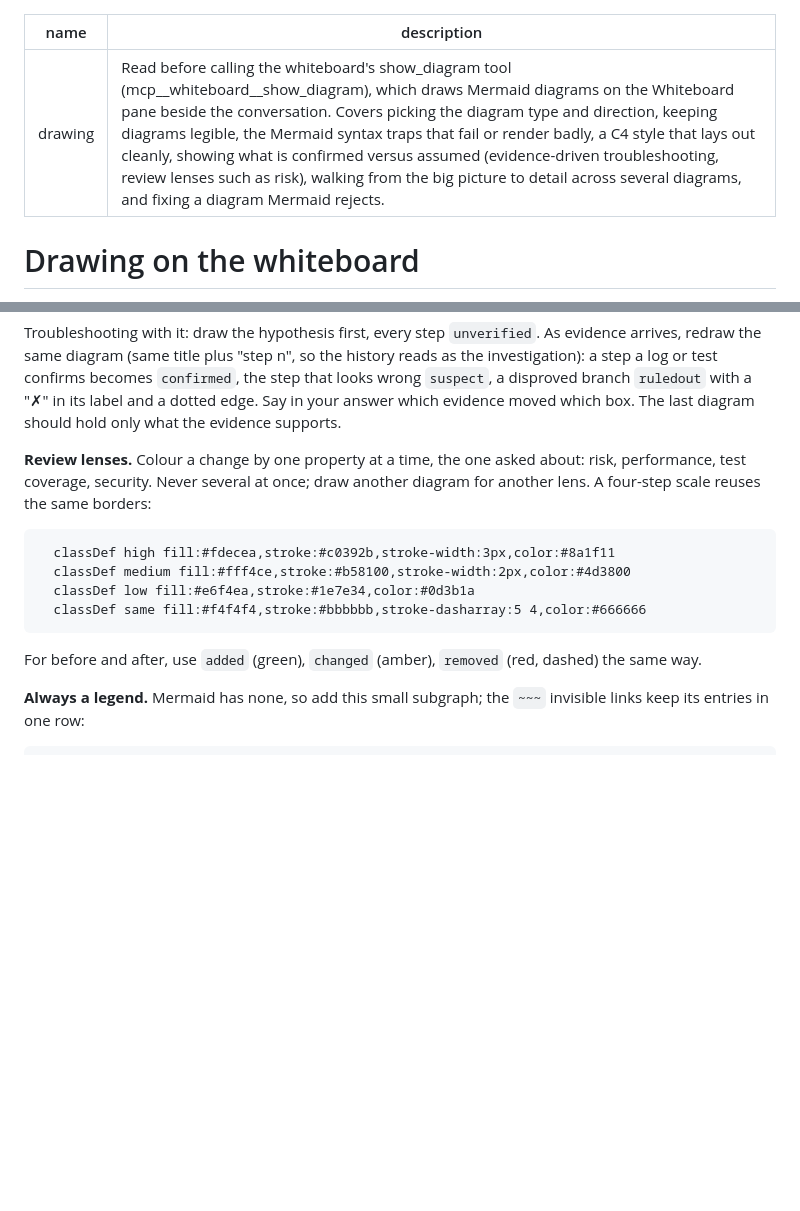
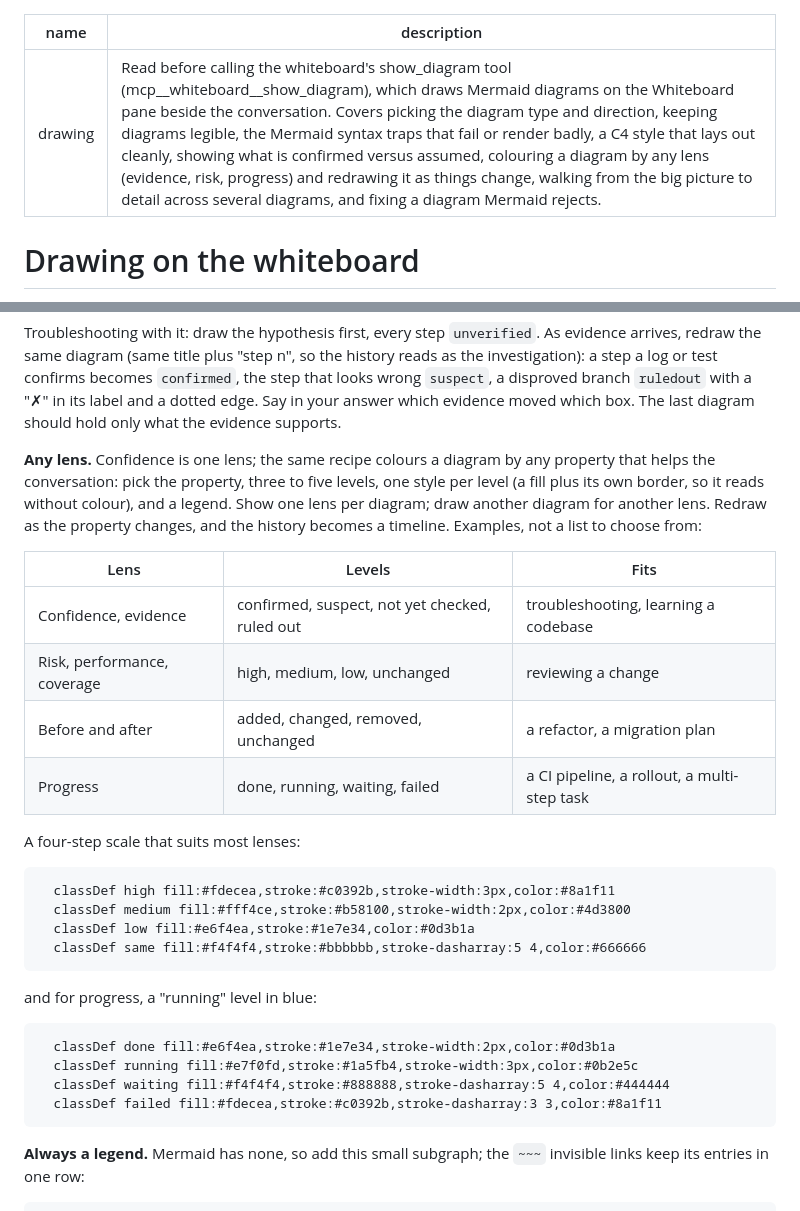
Before and after one commit to mazzucci/whiteboard, a Markdown page: skills/drawing/SKILL.md, 2 parts joined by grey strips. GitHub-like rendering; blank space fills up the shorter version.

````diff
--- a/skills/drawing/SKILL.md
+++ b/skills/drawing/SKILL.md
@@ -1,6 +1,6 @@
 ---
 name: drawing
-description: "Read before calling the whiteboard's show_diagram tool (mcp__whiteboard__show_diagram), which draws Mermaid diagrams on the Whiteboard pane beside the conversation. Covers picking the diagram type and direction, keeping diagrams legible, the Mermaid syntax traps that fail or render badly, a C4 style that lays out cleanly, showing what is confirmed versus assumed (evidence-driven troubleshooting, review lenses such as risk), walking from the big picture to detail across several diagrams, and fixing a diagram Mermaid rejects."
+description: "Read before calling the whiteboard's show_diagram tool (mcp__whiteboard__show_diagram), which draws Mermaid diagrams on the Whiteboard pane beside the conversation. Covers picking the diagram type and direction, keeping diagrams legible, the Mermaid syntax traps that fail or render badly, a C4 style that lays out cleanly, showing what is confirmed versus assumed, colouring a diagram by any lens (evidence, risk, progress) and redrawing it as things change, walking from the big picture to detail across several diagrams, and fixing a diagram Mermaid rejects."
 ---
 
 # Drawing on the whiteboard
@@ -121,9 +121,21 @@ history reads as the investigation): a step a log or test confirms becomes
 with a "✗" in its label and a dotted edge. Say in your answer which evidence
 moved which box. The last diagram should hold only what the evidence supports.
 
-**Review lenses.** Colour a change by one property at a time, the one asked
-about: risk, performance, test coverage, security. Never several at once; draw
-another diagram for another lens. A four-step scale reuses the same borders:
+**Any lens.** Confidence is one lens; the same recipe colours a diagram by any
+property that helps the conversation: pick the property, three to five levels,
+one style per level (a fill plus its own border, so it reads without colour),
+and a legend. Show one lens per diagram; draw another diagram for another lens.
+Redraw as the property changes, and the history becomes a timeline. Examples,
+not a list to choose from:
+
+| Lens | Levels | Fits |
+|---|---|---|
+| Confidence, evidence | confirmed, suspect, not yet checked, ruled out | troubleshooting, learning a codebase |
+| Risk, performance, coverage | high, medium, low, unchanged | reviewing a change |
+| Before and after | added, changed, removed, unchanged | a refactor, a migration plan |
+| Progress | done, running, waiting, failed | a CI pipeline, a rollout, a multi-step task |
+
+A four-step scale that suits most lenses:
 
 ```
   classDef high fill:#fdecea,stroke:#c0392b,stroke-width:3px,color:#8a1f11
@@ -132,8 +144,14 @@ another diagram for another lens. A four-step scale reuses the same borders:
   classDef same fill:#f4f4f4,stroke:#bbbbbb,stroke-dasharray:5 4,color:#666666
 ```
 
-For before and after, use `added` (green), `changed` (amber), `removed` (red,
-dashed) the same way.
+and for progress, a "running" level in blue:
+
+```
+  classDef done fill:#e6f4ea,stroke:#1e7e34,stroke-width:2px,color:#0d3b1a
+  classDef running fill:#e7f0fd,stroke:#1a5fb4,stroke-width:3px,color:#0b2e5c
+  classDef waiting fill:#f4f4f4,stroke:#888888,stroke-dasharray:5 4,color:#444444
+  classDef failed fill:#fdecea,stroke:#c0392b,stroke-dasharray:3 3,color:#8a1f11
+```
 
 **Always a legend.** Mermaid has none, so add this small subgraph; the `~~~`
 invisible links keep its entries in one row:
````
Also changed, not shown: README.md (+19 -8 lines).
